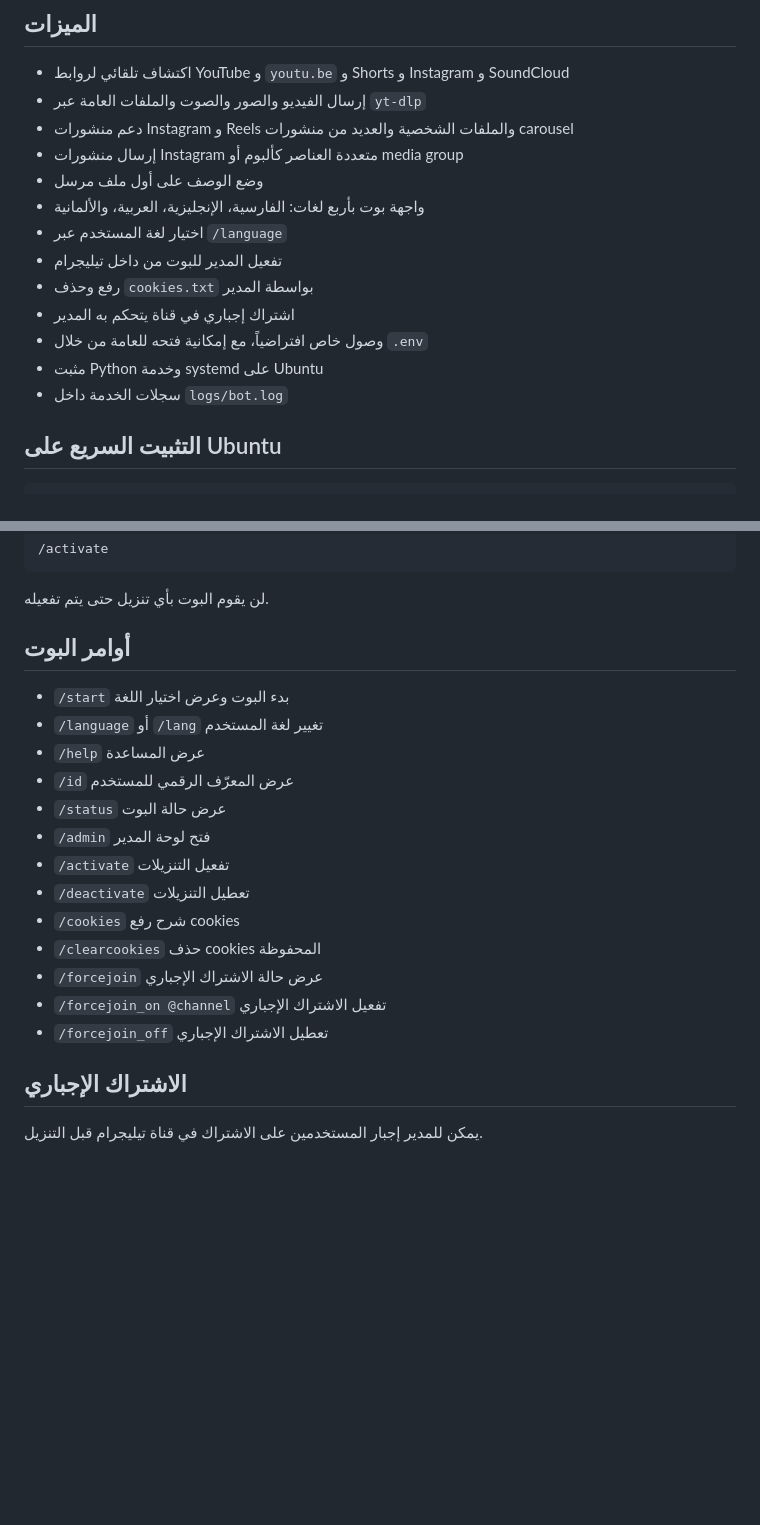
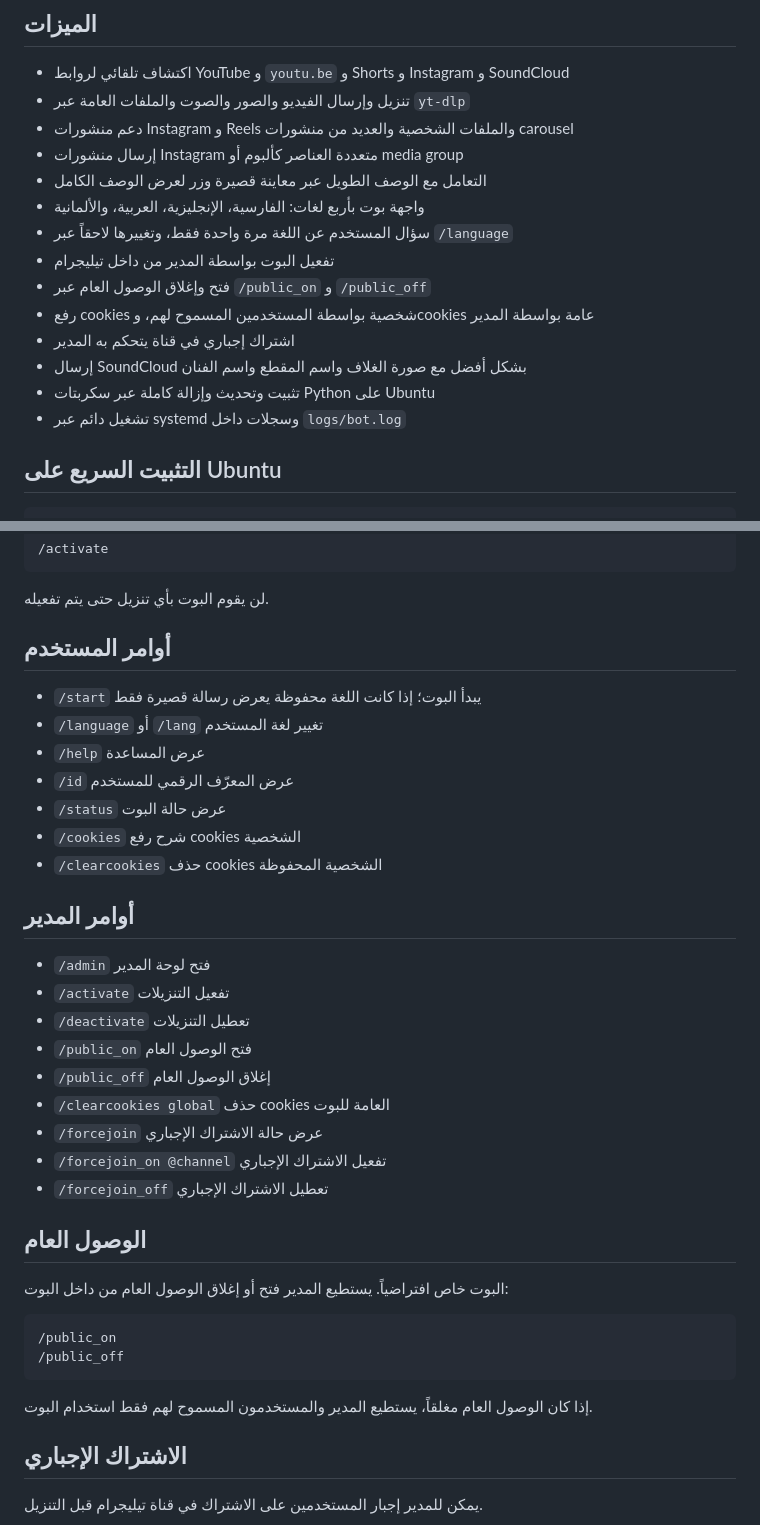
Before and after one commit to miladateight/instagram-youtube-soundcloud-downloader, a Markdown page: README.ar.md, 2 parts joined by grey strips. Rendered like a GitHub page; blank space fills up the shorter version.

````diff
--- a/README.ar.md
+++ b/README.ar.md
@@ -11,18 +11,19 @@
 ## الميزات
 
 - اكتشاف تلقائي لروابط YouTube و `youtu.be` و Shorts و Instagram و SoundCloud
-- إرسال الفيديو والصور والصوت والملفات العامة عبر `yt-dlp`
+- تنزيل وإرسال الفيديو والصور والصوت والملفات العامة عبر `yt-dlp`
 - دعم منشورات Instagram و Reels والملفات الشخصية والعديد من منشورات carousel
 - إرسال منشورات Instagram متعددة العناصر كألبوم أو media group
-- وضع الوصف على أول ملف مرسل
+- التعامل مع الوصف الطويل عبر معاينة قصيرة وزر لعرض الوصف الكامل
 - واجهة بوت بأربع لغات: الفارسية، الإنجليزية، العربية، والألمانية
-- اختيار لغة المستخدم عبر `/language`
-- تفعيل المدير للبوت من داخل تيليجرام
-- رفع وحذف `cookies.txt` بواسطة المدير
+- سؤال المستخدم عن اللغة مرة واحدة فقط، وتغييرها لاحقاً عبر `/language`
+- تفعيل البوت بواسطة المدير من داخل تيليجرام
+- فتح وإغلاق الوصول العام عبر `/public_on` و `/public_off`
+- رفع cookies شخصية بواسطة المستخدمين المسموح لهم، وcookies عامة بواسطة المدير
 - اشتراك إجباري في قناة يتحكم به المدير
-- وصول خاص افتراضياً، مع إمكانية فتحه للعامة من خلال `.env`
-- مثبت Python وخدمة systemd على Ubuntu
-- سجلات الخدمة داخل `logs/bot.log`
+- إرسال SoundCloud بشكل أفضل مع صورة الغلاف واسم المقطع واسم الفنان
+- تثبيت وتحديث وإزالة كاملة عبر سكربتات Python على Ubuntu
+- تشغيل دائم عبر systemd وسجلات داخل `logs/bot.log`
 
 ## التثبيت السريع على Ubuntu
 
@@ -44,21 +45,38 @@ git clone https://github.com/miladateight/instagram-youtube-soundcloud-downloade
 
 لن يقوم البوت بأي تنزيل حتى يتم تفعيله.
 
-## أوامر البوت
+## أوامر المستخدم
 
-- `/start` بدء البوت وعرض اختيار اللغة
+- `/start` يبدأ البوت؛ إذا كانت اللغة محفوظة يعرض رسالة قصيرة فقط
 - `/language` أو `/lang` تغيير لغة المستخدم
 - `/help` عرض المساعدة
 - `/id` عرض المعرّف الرقمي للمستخدم
 - `/status` عرض حالة البوت
+- `/cookies` شرح رفع cookies الشخصية
+- `/clearcookies` حذف cookies الشخصية المحفوظة
+
+## أوامر المدير
+
 - `/admin` فتح لوحة المدير
 - `/activate` تفعيل التنزيلات
 - `/deactivate` تعطيل التنزيلات
-- `/cookies` شرح رفع cookies
-- `/clearcookies` حذف cookies المحفوظة
+- `/public_on` فتح الوصول العام
+- `/public_off` إغلاق الوصول العام
+- `/clearcookies global` حذف cookies العامة للبوت
 - `/forcejoin` عرض حالة الاشتراك الإجباري
 - `/forcejoin_on @channel` تفعيل الاشتراك الإجباري
 - `/forcejoin_off` تعطيل الاشتراك الإجباري
+
+## الوصول العام
+
+البوت خاص افتراضياً. يستطيع المدير فتح أو إغلاق الوصول العام من داخل البوت:
+
+```text
+/public_on
+/public_off
+```
+
+إذا كان الوصول العام مغلقاً، يستطيع المدير والمستخدمون المسموح لهم فقط استخدام البوت.
 
 ## الاشتراك الإجباري
 
````
Also changed, not shown: other parts of README.ar.md (+40 -38 lines).
